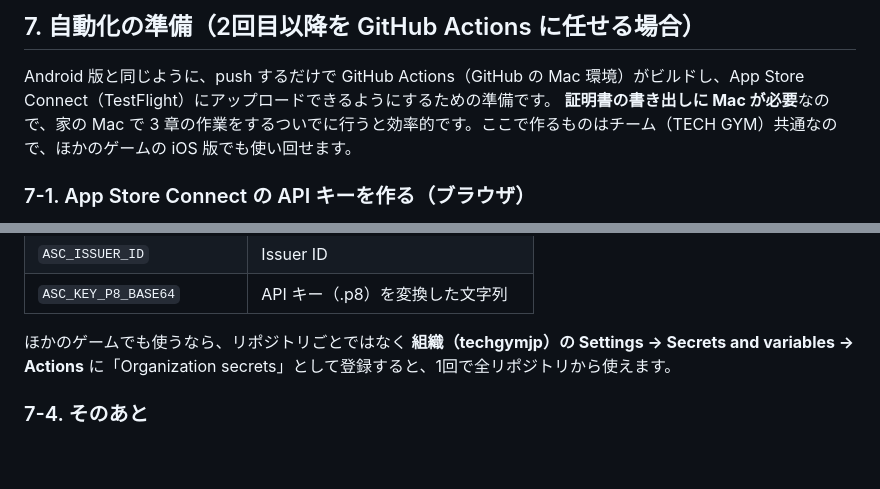
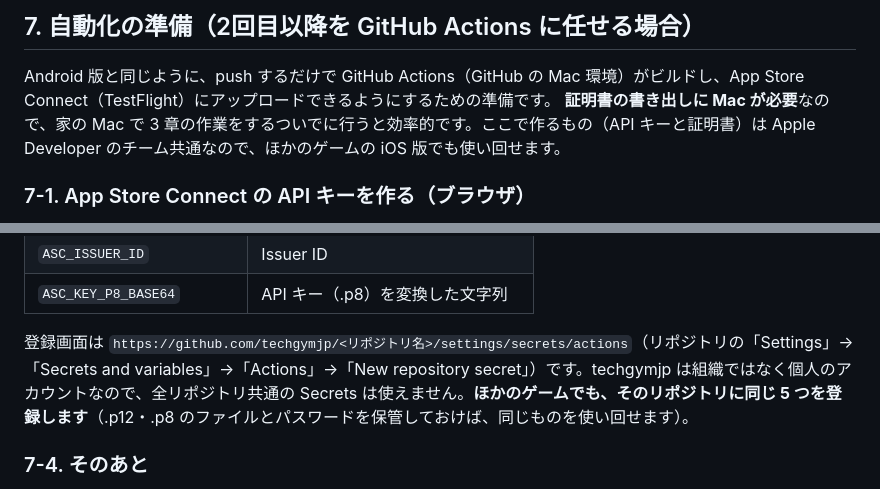
Before and after one commit to techgymjp/jet-fighter, a Markdown page: docs/IOS_BUILD.md, 2 parts joined by grey strips. GitHub-like rendering; blank space fills up the shorter version.

Commit message:
Register iOS secrets per repository (techgymjp is a personal account)
Co-Authored-By: Claude Opus 5.5 <noreply@anthropic.com>
Claude-Session: https://claude.ai/code/session_01NrQJtVj3AdXEZ5QR9GdpNj

```diff
--- a/docs/IOS_BUILD.md
+++ b/docs/IOS_BUILD.md
@@ -111,7 +111,7 @@ Google の「Apple の App Store のデータ開示要件への準備」（AdMob
 ## 7. 自動化の準備（2回目以降を GitHub Actions に任せる場合）
 
 Android 版と同じように、push するだけで GitHub Actions（GitHub の Mac 環境）がビルドし、App Store Connect（TestFlight）にアップロードできるようにするための準備です。
-**証明書の書き出しに Mac が必要**なので、家の Mac で 3 章の作業をするついでに行うと効率的です。ここで作るものはチーム（TECH GYM）共通なので、ほかのゲームの iOS 版でも使い回せます。
+**証明書の書き出しに Mac が必要**なので、家の Mac で 3 章の作業をするついでに行うと効率的です。ここで作るもの（API キーと証明書）は Apple Developer のチーム共通なので、ほかのゲームの iOS 版でも使い回せます。
 
 ### 7-1. App Store Connect の API キーを作る（ブラウザ）
 
@@ -146,7 +146,7 @@ base64 -i AuthKey_XXXXXXXXXX.p8 | tr -d '\n' | pbcopy
 | `ASC_ISSUER_ID` | Issuer ID |
 | `ASC_KEY_P8_BASE64` | API キー（.p8）を変換した文字列 |
 
-ほかのゲームでも使うなら、リポジトリごとではなく **組織（techgymjp）の Settings → Secrets and variables → Actions** に「Organization secrets」として登録すると、1回で全リポジトリから使えます。
+登録画面は `https://github.com/techgymjp/<リポジトリ名>/settings/secrets/actions`（リポジトリの「Settings」→「Secrets and variables」→「Actions」→「New repository secret」）です。techgymjp は組織ではなく個人のアカウントなので、全リポジトリ共通の Secrets は使えません。**ほかのゲームでも、そのリポジトリに同じ 5 つを登録します**（.p12・.p8 のファイルとパスワードを保管しておけば、同じものを使い回せます）。
 
 ### 7-4. そのあと
 
```
